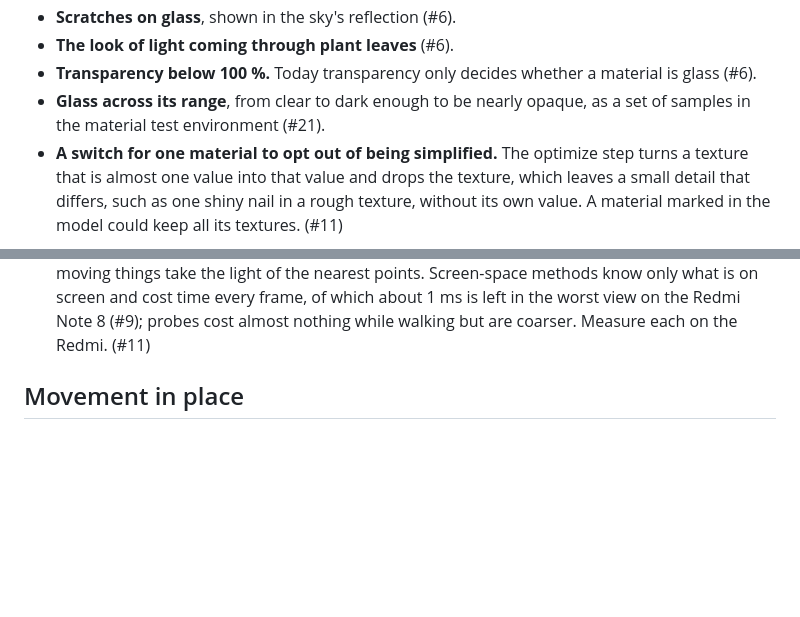
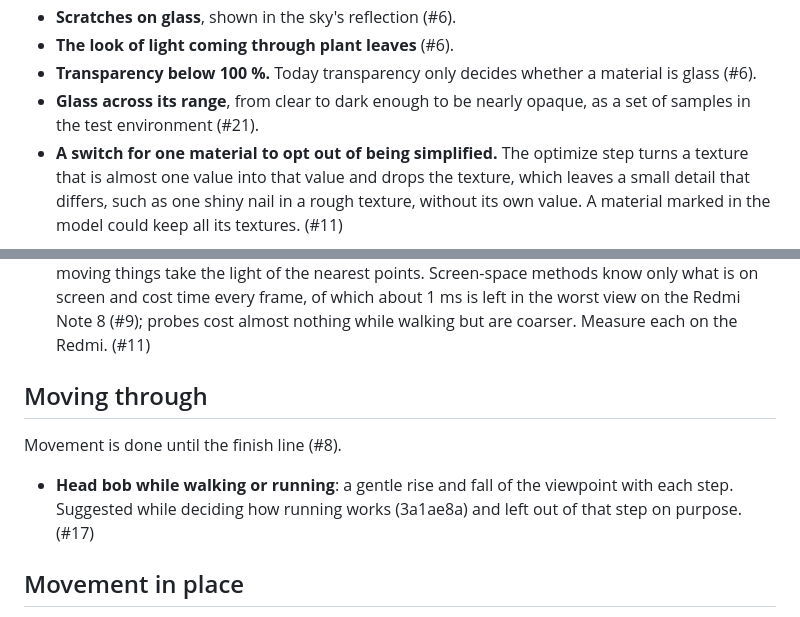
Before and after one commit to futureradius/walkthroughlab, a Markdown page: docs/ideas.md, 2 parts joined by grey strips. GitHub-like rendering; blank space fills up the shorter version.

```diff
--- a/docs/ideas.md
+++ b/docs/ideas.md
@@ -36,7 +36,7 @@ Each was on #6, #20 or #21 and is left out of the finish line. (#11)
 - **Transparency below 100 %.** Today transparency only decides whether a
   material is glass (#6).
 - **Glass across its range**, from clear to dark enough to be nearly opaque, as
-  a set of samples in the material test environment (#21).
+  a set of samples in the test environment (#21).
 - **A switch for one material to opt out of being simplified.** The optimize
   step turns a texture that is almost one value into that value and drops the
   texture, which leaves a small detail that differs, such as one shiny nail in
@@ -62,6 +62,14 @@ Each was on #6, #20 or #21 and is left out of the finish line. (#11)
   what is on screen and cost time every frame, of which about 1 ms is left in
   the worst view on the Redmi Note 8 (#9); probes cost almost nothing while
   walking but are coarser. Measure each on the Redmi. (#11)
+
+## Moving through
+
+Movement is done until the finish line (#8).
+
+- **Head bob while walking or running**: a gentle rise and fall of the
+  viewpoint with each step. Suggested while deciding how running works
+  (3a1ae8a) and left out of that step on purpose. (#17)
 
 ## Movement in place
 
```
Also changed, not shown: docs/plan.md (added, +242 -0 lines).
